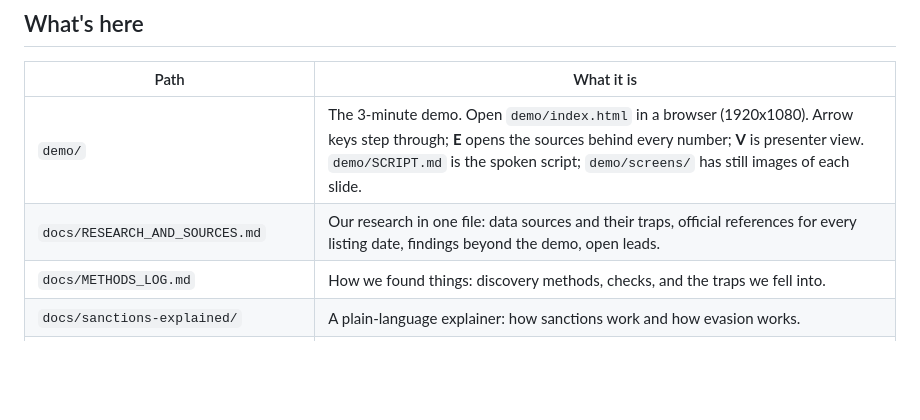
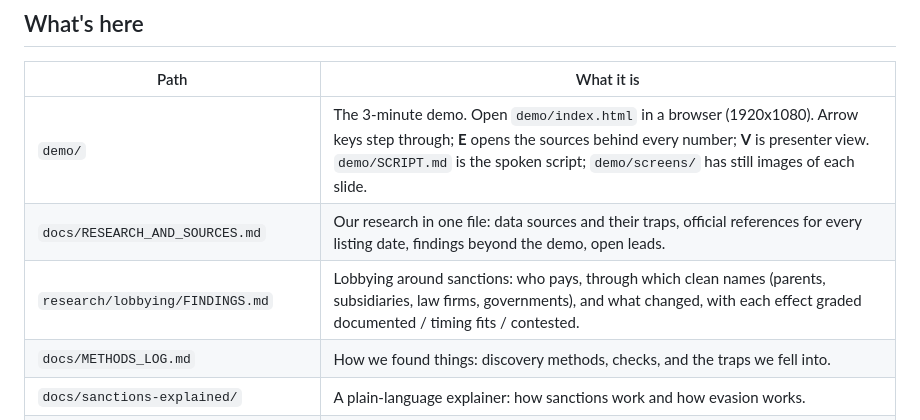
Before and after one commit to Ttheegela/veil-trace, a Markdown page: README.md, the part around the change. GitHub-like rendering; blank space fills up the shorter version.

Commit message:
README: link lobbying research
Co-Authored-By: Claude Opus 5.5 <noreply@anthropic.com>

```diff
--- a/README.md
+++ b/README.md
@@ -11,6 +11,7 @@
 |---|---|
 | `demo/` | The 3-minute demo. Open `demo/index.html` in a browser (1920x1080). Arrow keys step through; **E** opens the sources behind every number; **V** is presenter view. `demo/SCRIPT.md` is the spoken script; `demo/screens/` has still images of each slide. |
 | `docs/RESEARCH_AND_SOURCES.md` | Our research in one file: data sources and their traps, official references for every listing date, findings beyond the demo, open leads. |
+| `research/lobbying/FINDINGS.md` | Lobbying around sanctions: who pays, through which clean names (parents, subsidiaries, law firms, governments), and what changed, with each effect graded documented / timing fits / contested. |
 | `docs/METHODS_LOG.md` | How we found things: discovery methods, checks, and the traps we fell into. |
 | `docs/sanctions-explained/` | A plain-language explainer: how sanctions work and how evasion works. |
 | `docs/shape-of-the-problem/` | Six diagrams of the system. |
```
